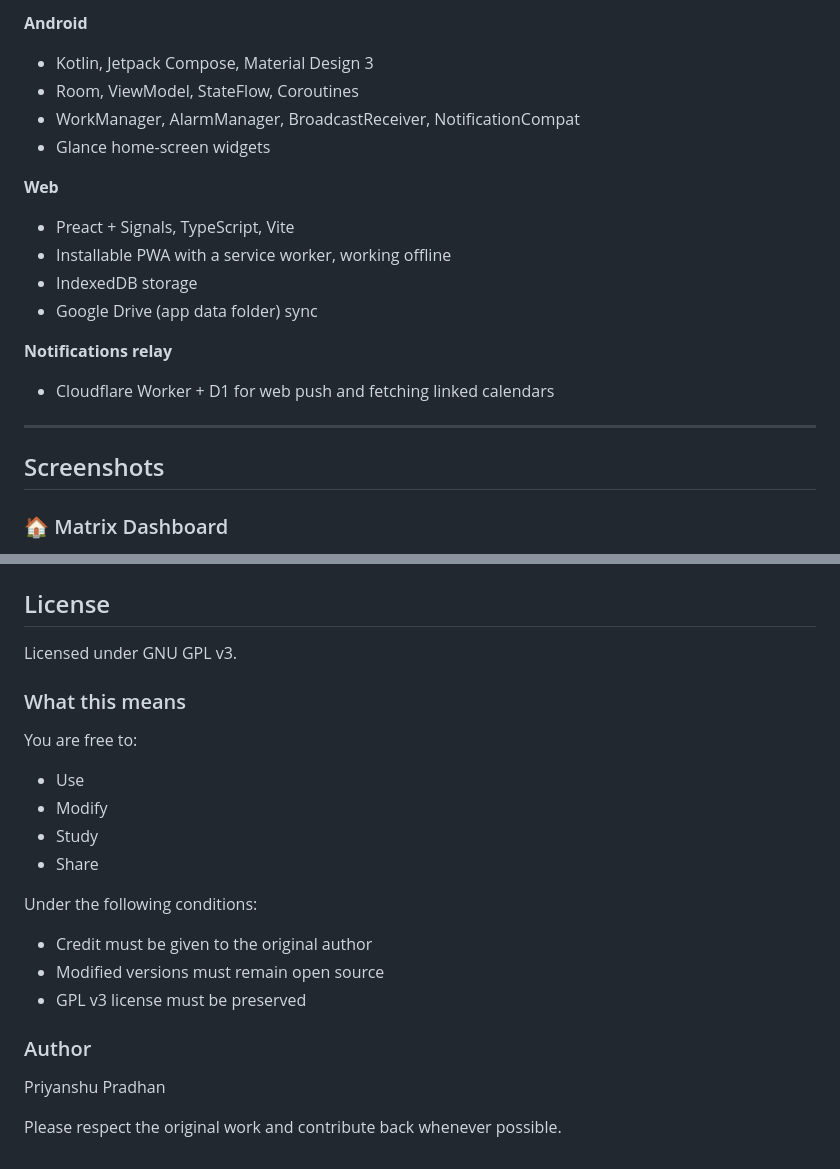
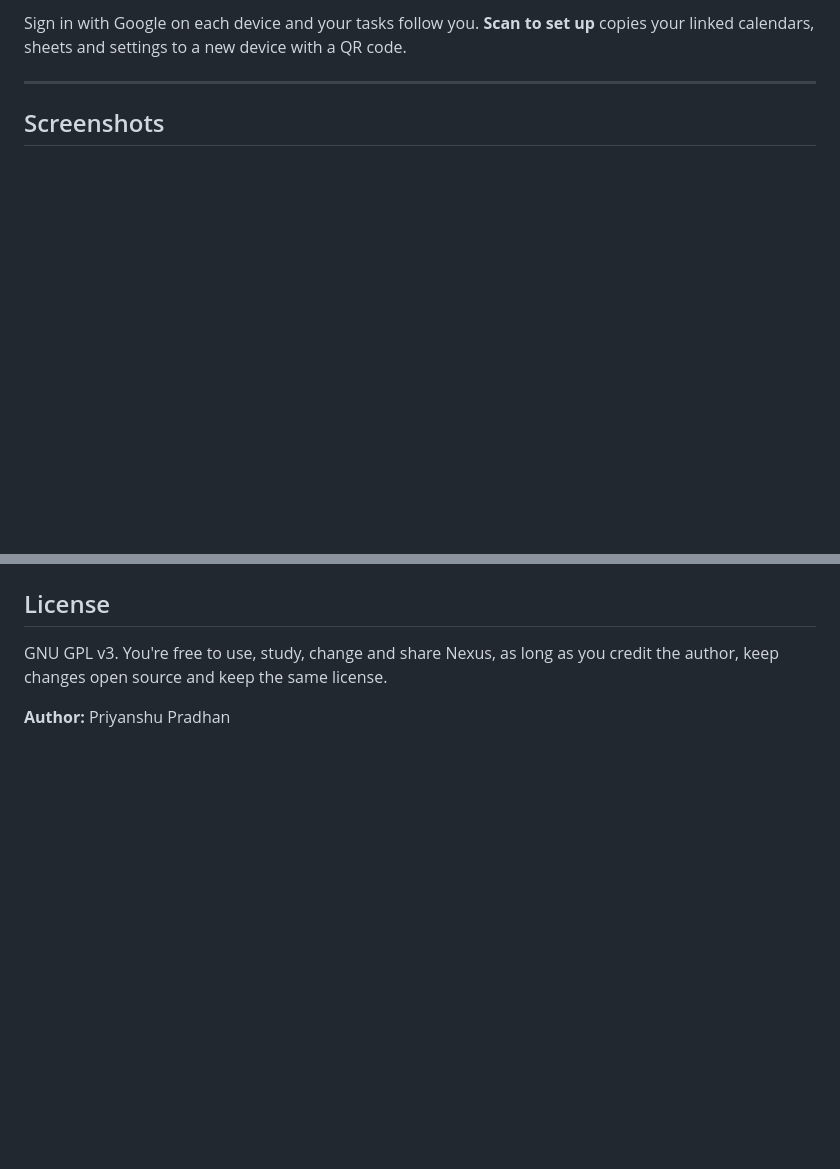
Before and after one commit to Rsng-Phoenix/Nexus, a Markdown page: README.md, 2 parts joined by grey strips. Drawn GitHub-style; blank space fills up the shorter version.

```diff
--- a/README.md
+++ b/README.md
@@ -118,21 +85,7 @@ Good for study plans, project tracking, journals and meeting notes.
-**Android**
-- Kotlin, Jetpack Compose, Material Design 3
-- Room, ViewModel, StateFlow, Coroutines
-- WorkManager, AlarmManager, BroadcastReceiver, NotificationCompat
-- Glance home-screen widgets
-
-**Web**
-- Preact + Signals, TypeScript, Vite
-- Installable PWA with a service worker, working offline
-- IndexedDB storage
-- Google Drive (app data folder) sync
-
-**Notifications relay**
-- Cloudflare Worker + D1 for web push and fetching linked calendars
+Sign in with Google on each device and your tasks follow you. **Scan to set up** copies your linked calendars, sheets and settings to a new device with a QR code.
 
 ---
 
 ## Screenshots
-### 🏠 Matrix Dashboard
 
 <p align="center">
@@ -207,25 +114,7 @@ Good for study plans, project tracking, journals and meeting notes.
 
 ## License
 
-Licensed under GNU GPL v3.
+GNU GPL v3. You're free to use, study, change and share Nexus, as long as you credit the author,
+keep changes open source and keep the same license.
 
-### What this means
-
-You are free to:
-
-- Use
-- Modify
-- Study
-- Share
-
-Under the following conditions:
-
-- Credit must be given to the original author
-- Modified versions must remain open source
-- GPL v3 license must be preserved
-
-### Author
-
-Priyanshu Pradhan
-
-Please respect the original work and contribute back whenever possible.
+**Author:** Priyanshu Pradhan
```
Also changed, not shown: other parts of README.md (+77 -156 lines).
